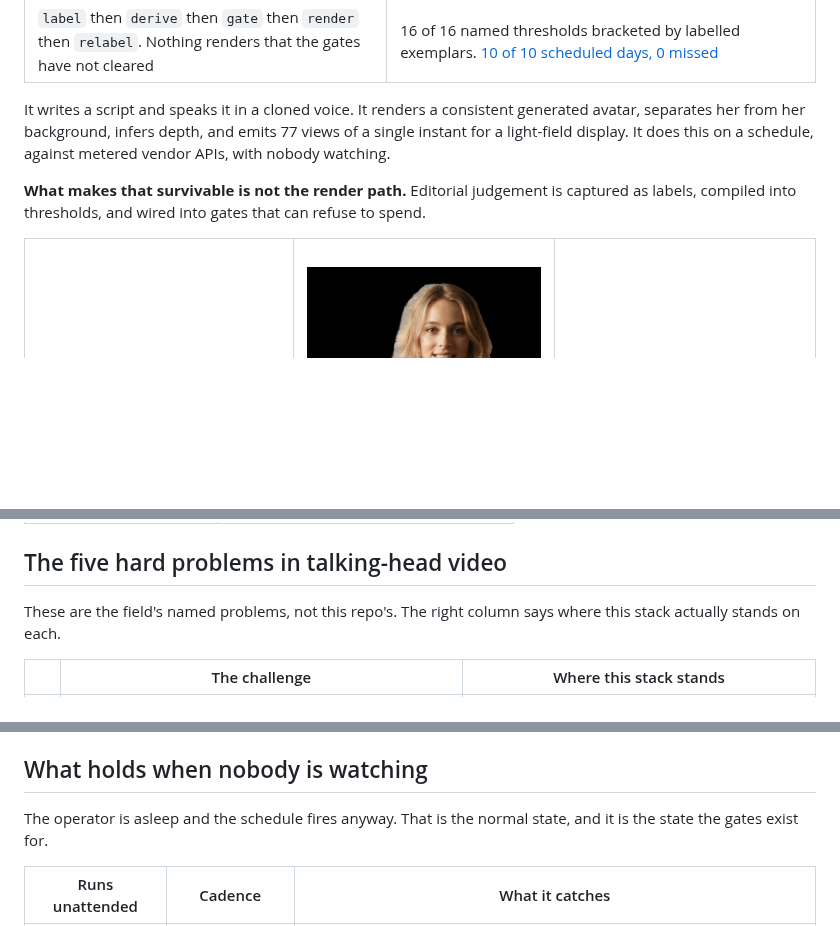
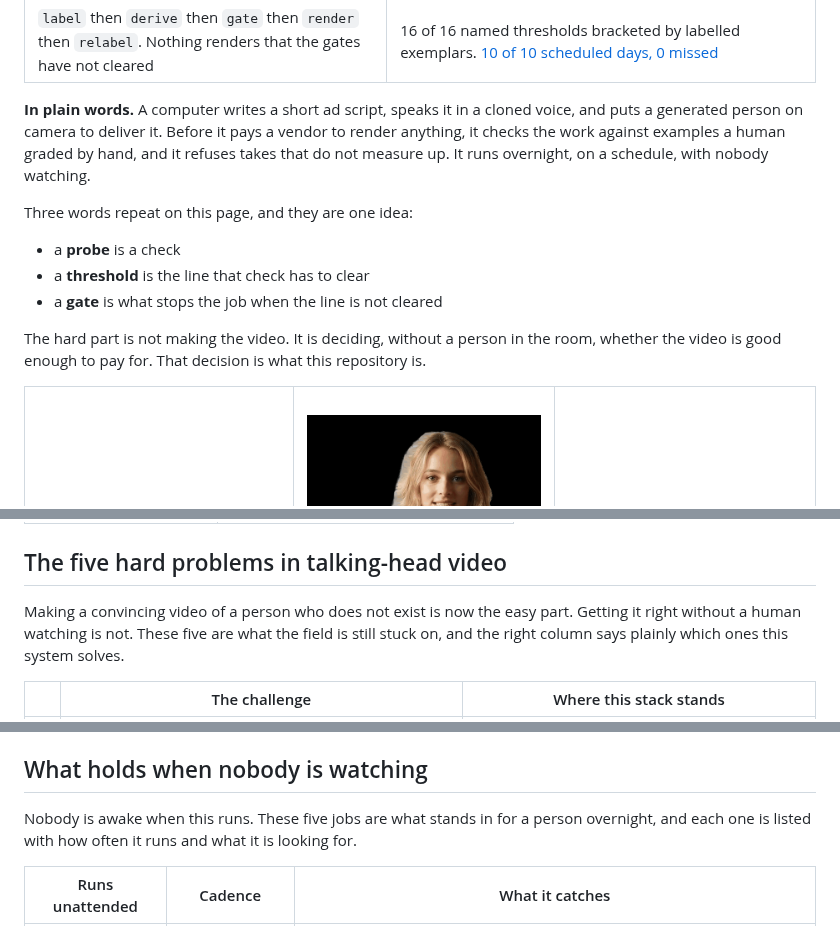
Before and after one commit to jameswniu/3d-filmmaking-ads-multimodal-evals, a Markdown page: README.md, 3 parts joined by grey strips. Rendered like a GitHub page; blank space fills up the shorter version.

```diff
--- a/README.md
+++ b/README.md
@@ -21,9 +21,15 @@
 | **The flow** | **The benchmark** |
 | `label` then `derive` then `gate` then `render` then `relabel`. Nothing renders that the gates have not cleared | 16 of 16 named thresholds bracketed by labelled exemplars. [10 of 10 scheduled days, 0 missed](#what-holds-when-nobody-is-watching) |
 
-It writes a script and speaks it in a cloned voice. It renders a consistent generated avatar, separates her from her background, infers depth, and emits 77 views of a single instant for a light-field display. It does this on a schedule, against metered vendor APIs, with nobody watching.
+**In plain words.** A computer writes a short ad script, speaks it in a cloned voice, and puts a generated person on camera to deliver it. Before it pays a vendor to render anything, it checks the work against examples a human graded by hand, and it refuses takes that do not measure up. It runs overnight, on a schedule, with nobody watching.
 
-**What makes that survivable is not the render path.** Editorial judgement is captured as labels, compiled into thresholds, and wired into gates that can refuse to spend.
+Three words repeat on this page, and they are one idea:
+
+- a **probe** is a check
+- a **threshold** is the line that check has to clear
+- a **gate** is what stops the job when the line is not cleared
+
+The hard part is not making the video. It is deciding, without a person in the room, whether the video is good enough to pay for. That decision is what this repository is.
 
 <table>
   <tr>
@@ -60,7 +66,7 @@ It writes a script and speaks it in a cloned voice. It renders a consistent gene
 
 ## The five hard problems in talking-head video
 
-These are the field's named problems, not this repo's. The right column says where this stack actually stands on each.
+Making a convincing video of a person who does not exist is now the easy part. Getting it right without a human watching is not. These five are what the field is still stuck on, and the right column says plainly which ones this system solves.
 
 | | The challenge | Where this stack stands |
 |---|---|---|
@@ -92,7 +98,7 @@ Left is how the work goes today. Right is what changes. Every claim on the right
 
 ## What holds when nobody is watching
 
-The operator is asleep and the schedule fires anyway. That is the normal state, and it is the state the gates exist for.
+Nobody is awake when this runs. These five jobs are what stands in for a person overnight, and each one is listed with how often it runs and what it is looking for.
 
 | Runs unattended | Cadence | What it catches |
 |---|---|---|
```
Also changed, not shown: other parts of README.md (+26 -15 lines).
